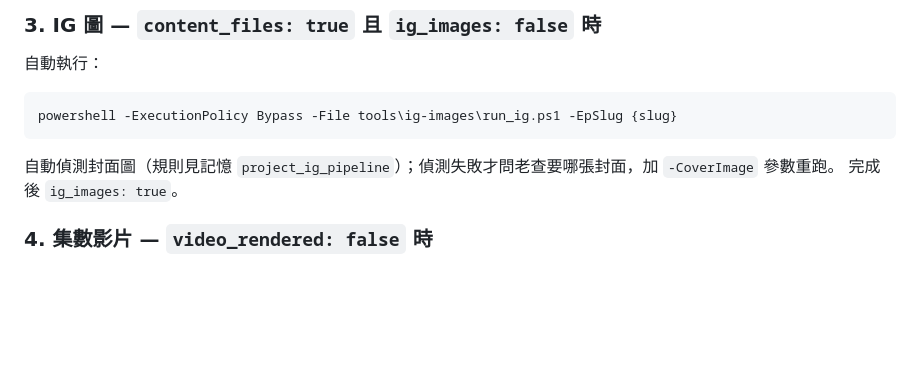
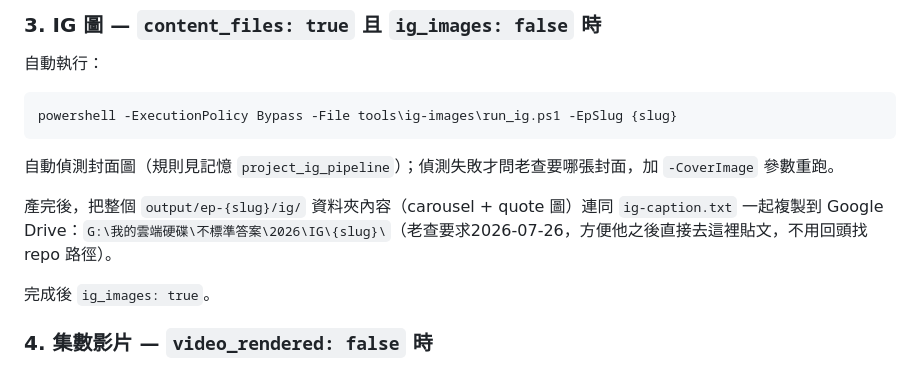
Before and after one commit to CharlesWang1221/claude-code-setup, a Markdown page: skills/podcast-publish/SKILL.md, the part around the change. Rendered like a GitHub page; blank space fills up the shorter version.

````diff
--- a/skills/podcast-publish/SKILL.md
+++ b/skills/podcast-publish/SKILL.md
@@ -61,6 +61,9 @@ description: 《不標準答案》單集上架統一入口（老查取名「星
 powershell -ExecutionPolicy Bypass -File tools\ig-images\run_ig.ps1 -EpSlug {slug}
 ```
 自動偵測封面圖（規則見記憶 `project_ig_pipeline`）；偵測失敗才問老查要哪張封面，加 `-CoverImage` 參數重跑。
+
+產完後，把整個 `output/ep-{slug}/ig/` 資料夾內容（carousel + quote 圖）連同 `ig-caption.txt` 一起複製到 Google Drive：`G:\我的雲端硬碟\不標準答案\2026\IG\{slug}\`（老查要求2026-07-26，方便他之後直接去這裡貼文，不用回頭找 repo 路徑）。
+
 完成後 `ig_images: true`。
 
 ### 4. 集數影片 — `video_rendered: false` 時
````
Also changed, not shown: skills/seo-article-writer/SKILL.md (+5 -1 lines).
